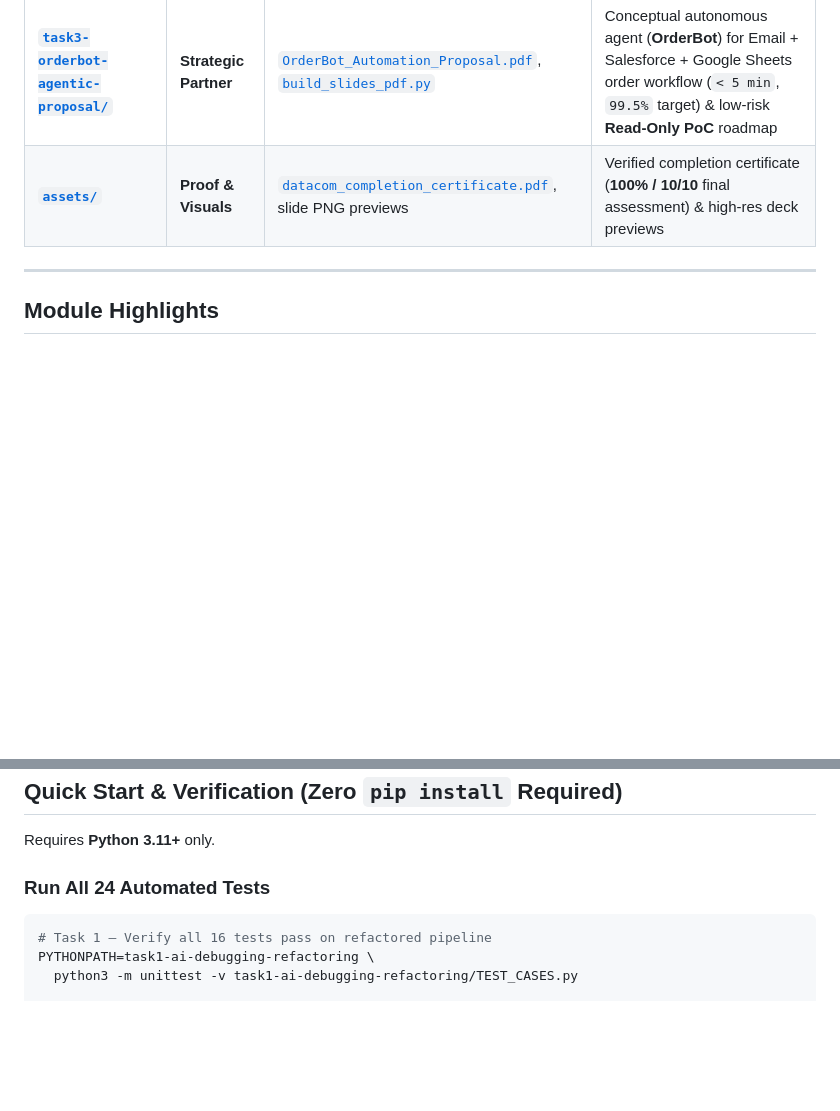
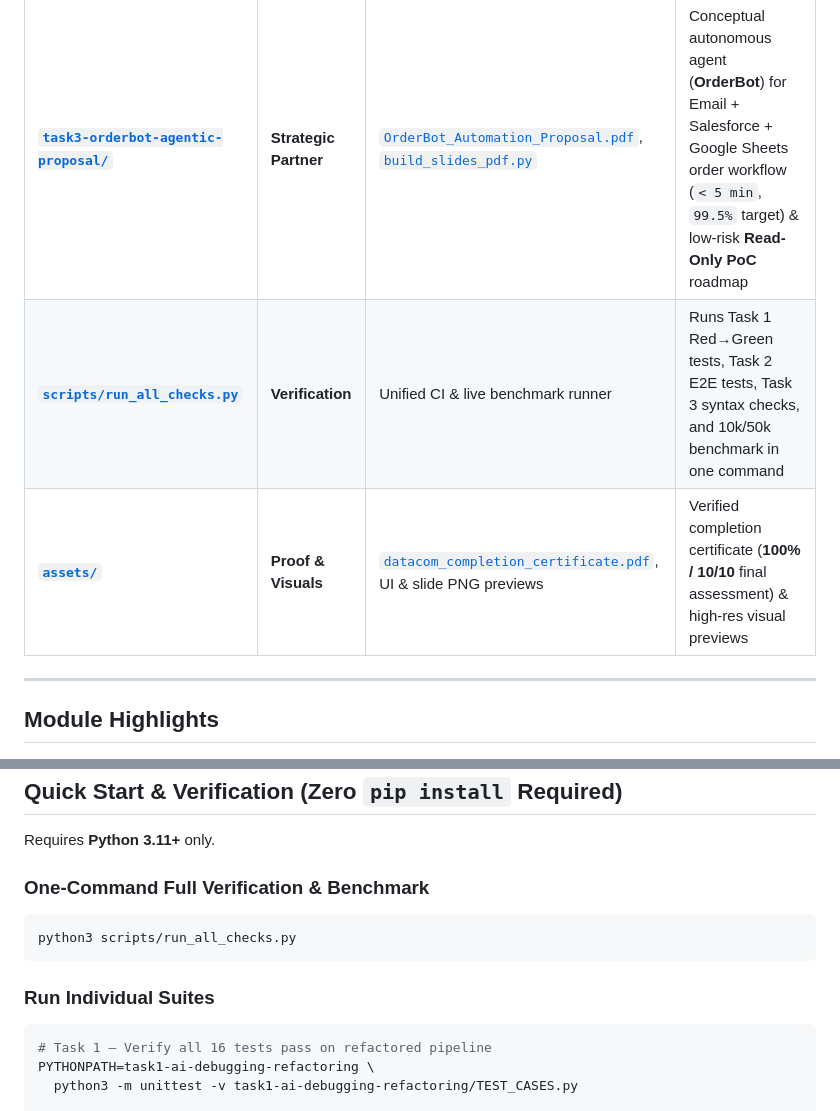
Before and after one commit to Shadows-Zed/datacom-automation-ai-accelerator, a Markdown page: README.md, 2 parts joined by grey strips. Rendered like a GitHub page; blank space fills up the shorter version.

````diff
--- a/README.md
+++ b/README.md
@@ -26,7 +30,8 @@ flowchart LR
 | **[`task1-ai-debugging-refactoring/`](task1-ai-debugging-refactoring/)** | **Pilot** | [`process_data_final.py`](task1-ai-debugging-refactoring/process_data_final.py), [`TEST_CASES.py`](task1-ai-debugging-refactoring/TEST_CASES.py), [`DEBUG_LOG.md`](task1-ai-debugging-refactoring/DEBUG_LOG.md) | Fixed 8 production & hidden data-integrity defects; **13/16 Red → 16/16 Green** TDD; **3.47×** faster metrics & **152.5×** faster exact lookups |
 | **[`task2-kudos-spec-driven-app/`](task2-kudos-spec-driven-app/)** | **Architect** | [`SPECIFICATION.md`](task2-kudos-spec-driven-app/SPECIFICATION.md), full-stack Python/SQLite/SPA app, [`test_kudos.py`](task2-kudos-spec-driven-app/test_kudos.py) | Spec-first design refined with Admin Content Moderation (`is_visible`, audit log), RBAC, XSS sanitization, duplicate/rate-limit guards; **8/8** integration tests passing |
 | **[`task3-orderbot-agentic-proposal/`](task3-orderbot-agentic-proposal/)** | **Strategic Partner** | [`OrderBot_Automation_Proposal.pdf`](task3-orderbot-agentic-proposal/OrderBot_Automation_Proposal.pdf), [`build_slides_pdf.py`](task3-orderbot-agentic-proposal/build_slides_pdf.py) | Conceptual autonomous agent (**OrderBot**) for Email + Salesforce + Google Sheets order workflow (`< 5 min`, `99.5%` target) & low-risk **Read-Only PoC** roadmap |
-| **[`assets/`](assets/)** | **Proof & Visuals** | [`datacom_completion_certificate.pdf`](assets/datacom_completion_certificate.pdf), slide PNG previews | Verified completion certificate (**100% / 10/10** final assessment) & high-res deck previews |
+| **[`scripts/run_all_checks.py`](scripts/run_all_checks.py)** | **Verification** | Unified CI & live benchmark runner | Runs Task 1 Red→Green tests, Task 2 E2E tests, Task 3 syntax checks, and 10k/50k benchmark in one command |
+| **[`assets/`](assets/)** | **Proof & Visuals** | [`datacom_completion_certificate.pdf`](assets/datacom_completion_certificate.pdf), UI & slide PNG previews | Verified completion certificate (**100% / 10/10** final assessment) & high-res visual previews |
 
 ---
 
@@ -68,7 +88,12 @@ Designed a 3-slide executive pitch translating technical agent architecture (Goa
 
 Requires **Python 3.11+** only.
 
-### Run All 24 Automated Tests
+### One-Command Full Verification & Benchmark
+```bash
+python3 scripts/run_all_checks.py
+```
+
+### Run Individual Suites
 ```bash
 # Task 1 — Verify all 16 tests pass on refactored pipeline
 PYTHONPATH=task1-ai-debugging-refactoring \
````
Also changed, not shown: other parts of README.md (+20 -1 lines), README.zh-CN.md (added, +122 -0 lines), task2-kudos-spec-driven-app/README.md (+4 -0 lines), assets/kudos_portal_ui.png (added), 2 other files.
